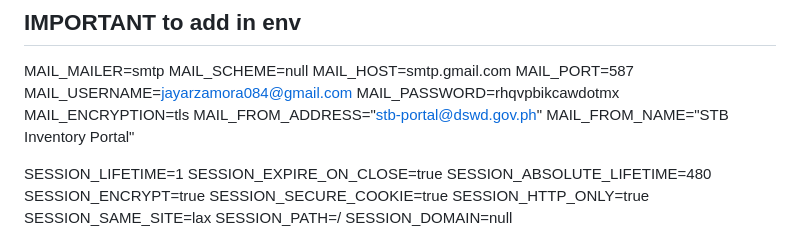
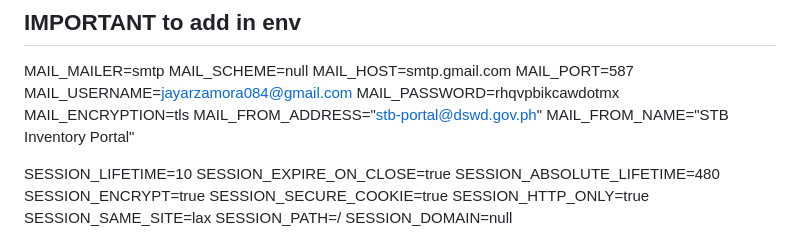
Before and after one commit to jhayzamora200027-hash/STBIP, a Markdown page: README.md, the part around the change. GitHub-like rendering.

Commit message:
idle time adjust to readme

```diff
--- a/README.md
+++ b/README.md
@@ -94,7 +94,7 @@ MAIL_ENCRYPTION=tls
 MAIL_FROM_ADDRESS="stb-portal@dswd.gov.ph"
 MAIL_FROM_NAME="STB Inventory Portal"
 
-SESSION_LIFETIME=1
+SESSION_LIFETIME=10
 SESSION_EXPIRE_ON_CLOSE=true
 SESSION_ABSOLUTE_LIFETIME=480
 SESSION_ENCRYPT=true
```
